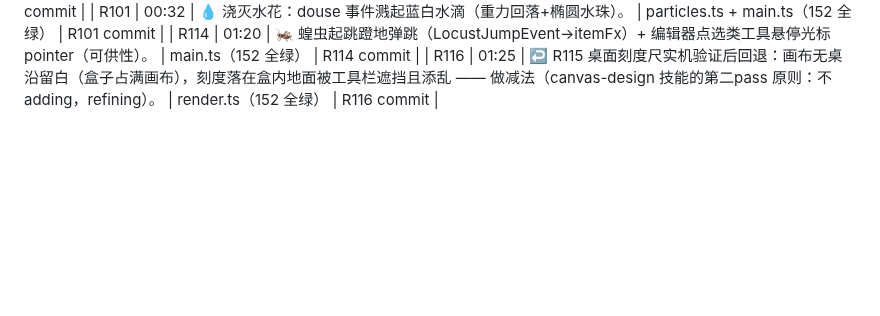
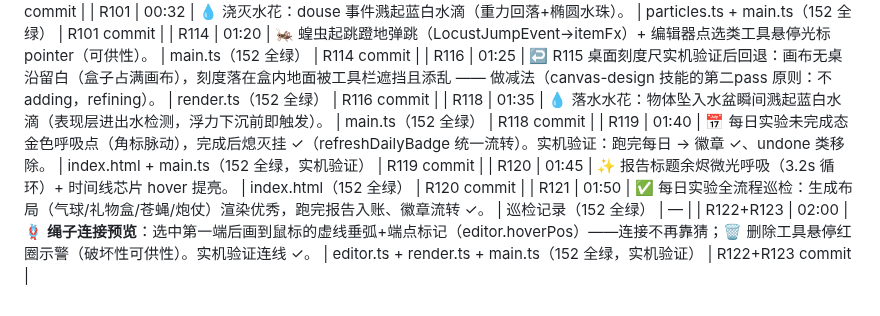
Before and after one commit to Bairea/boom_bug, a Markdown page: docs/playtest-log.md, the part around the change. Rendered like a GitHub page; blank space fills up the shorter version.

Commit message:
R124: playtest-log 补 R118-R123 条目

```diff
--- a/docs/playtest-log.md
+++ b/docs/playtest-log.md
@@ -78,3 +78,8 @@
 | R101 | 00:32 | 💧 浇灭水花：douse 事件溅起蓝白水滴（重力回落+椭圆水珠）。 | particles.ts + main.ts（152 全绿） | R101 commit |
 | R114 | 01:20 | 🦗 蝗虫起跳蹬地弹跳（LocustJumpEvent→itemFx）+ 编辑器点选类工具悬停光标 pointer（可供性）。 | main.ts（152 全绿） | R114 commit |
 | R116 | 01:25 | ↩️ R115 桌面刻度尺实机验证后回退：画布无桌沿留白（盒子占满画布），刻度落在盒内地面被工具栏遮挡且添乱 —— 做减法（canvas-design 技能的第二pass 原则：不adding，refining）。 | render.ts（152 全绿） | R116 commit |
+| R118 | 01:35 | 💧 落水水花：物体坠入水盆瞬间溅起蓝白水滴（表现层进出水检测，浮力下沉前即触发）。 | main.ts（152 全绿） | R118 commit |
+| R119 | 01:40 | 📅 每日实验未完成态金色呼吸点（角标脉动），完成后熄灭挂 ✓（refreshDailyBadge 统一流转）。实机验证：跑完每日 → 徽章 ✓、undone 类移除。 | index.html + main.ts（152 全绿，实机验证） | R119 commit |
+| R120 | 01:45 | ✨ 报告标题余烬微光呼吸（3.2s 循环）+ 时间线芯片 hover 提亮。 | index.html（152 全绿） | R120 commit |
+| R121 | 01:50 | ✅ 每日实验全流程巡检：生成布局（气球/礼物盒/苍蝇/炮仗）渲染优秀，跑完报告入账、徽章流转 ✓。 | 巡检记录（152 全绿） | — |
+| R122+R123 | 02:00 | 🪢 **绳子连接预览**：选中第一端后画到鼠标的虚线垂弧+端点标记（editor.hoverPos）——连接不再靠猜；🗑 删除工具悬停红圈示警（破坏性可供性）。实机验证连线 ✓。 | editor.ts + render.ts + main.ts（152 全绿，实机验证） | R122+R123 commit |
```
